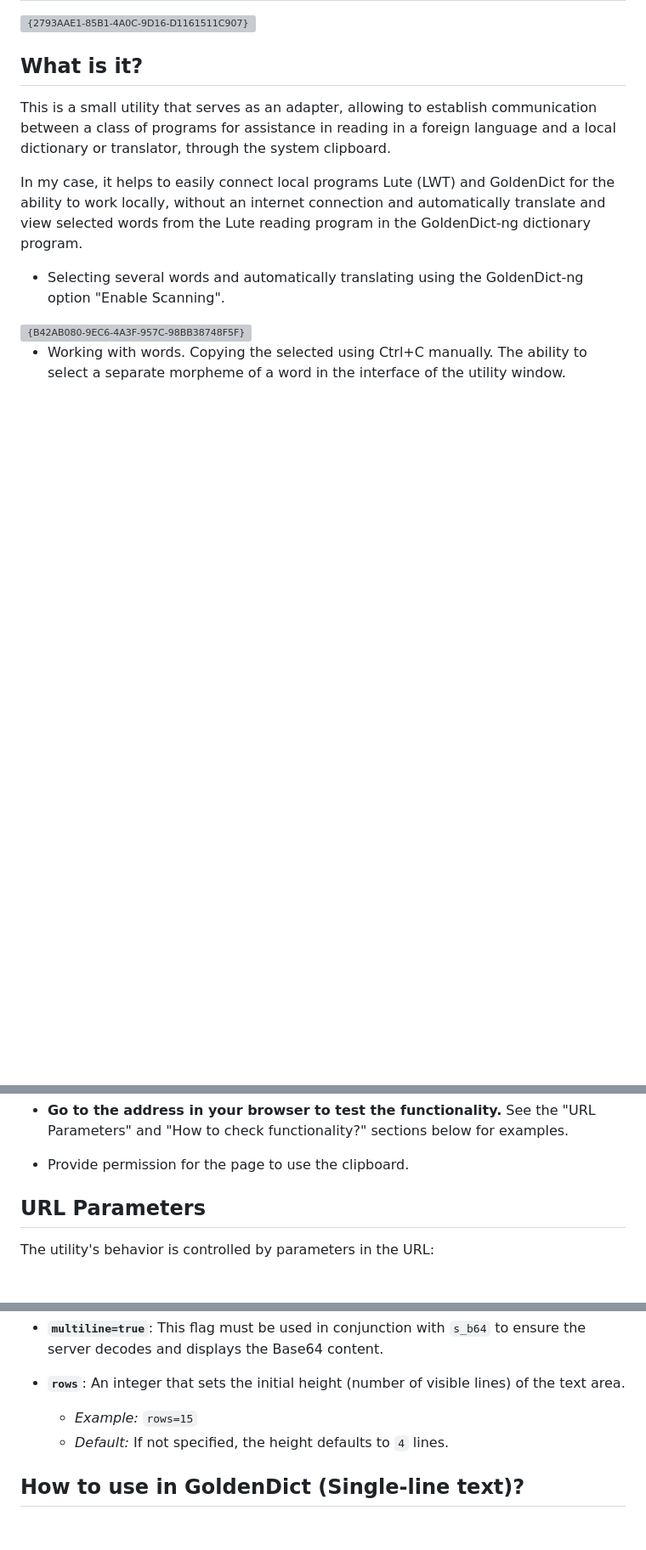
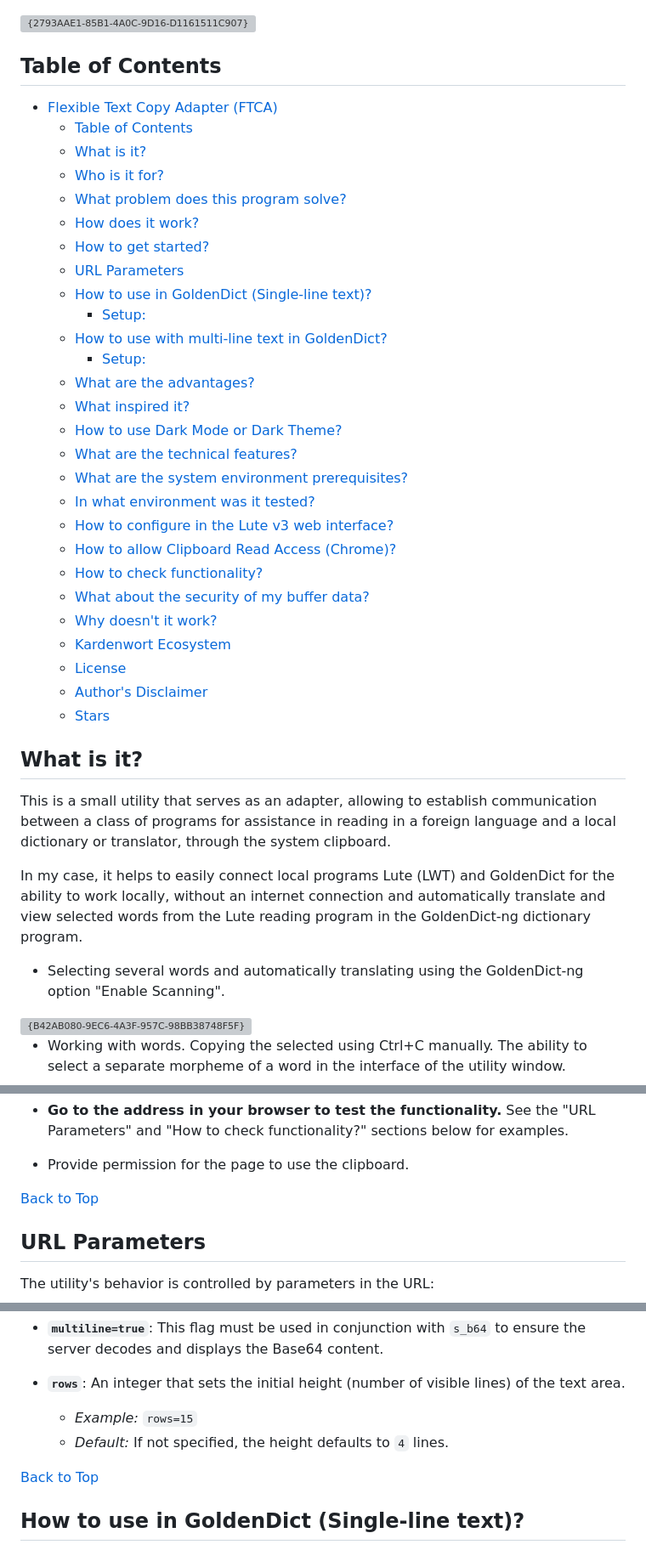
Before and after one commit to voothi/ftca, a Markdown page: README.md, 3 parts joined by grey strips. Shown at 85% size. Rendered like a GitHub page; blank space fills up the shorter version; grey boxes are pictures that could not be loaded.

```diff
--- a/README.md
+++ b/README.md
@@ -2,4 +7,33 @@
 <img width="407" alt="{2793AAE1-85B1-4A0C-9D16-D1161511C907}" src="https://github.com/user-attachments/assets/7798a69e-956c-4fdd-9f79-72f56b82332a" />
+
+## Table of Contents
+- [Flexible Text Copy Adapter (FTCA)](#flexible-text-copy-adapter-ftca)
+  - [Table of Contents](#table-of-contents)
+  - [What is it?](#what-is-it)
+  - [Who is it for?](#who-is-it-for)
+  - [What problem does this program solve?](#what-problem-does-this-program-solve)
+  - [How does it work?](#how-does-it-work)
+  - [How to get started?](#how-to-get-started)
+  - [URL Parameters](#url-parameters)
+  - [How to use in GoldenDict (Single-line text)?](#how-to-use-in-goldendict-single-line-text)
+      - [Setup:](#setup)
+  - [How to use with multi-line text in GoldenDict?](#how-to-use-with-multi-line-text-in-goldendict)
+      - [Setup:](#setup-1)
+  - [What are the advantages?](#what-are-the-advantages)
+  - [What inspired it?](#what-inspired-it)
+  - [How to use Dark Mode or Dark Theme?](#how-to-use-dark-mode-or-dark-theme)
+  - [What are the technical features?](#what-are-the-technical-features)
+  - [What are the system environment prerequisites?](#what-are-the-system-environment-prerequisites)
+  - [In what environment was it tested?](#in-what-environment-was-it-tested)
+  - [How to configure in the Lute v3 web interface?](#how-to-configure-in-the-lute-v3-web-interface)
+  - [How to allow Clipboard Read Access (Chrome)?](#how-to-allow-clipboard-read-access-chrome)
+  - [How to check functionality?](#how-to-check-functionality)
+  - [What about the security of my buffer data?](#what-about-the-security-of-my-buffer-data)
+  - [Why doesn't it work?](#why-doesnt-it-work)
+  - [Kardenwort Ecosystem](#kardenwort-ecosystem)
+  - [License](#license)
+  - [Author's Disclaimer](#authors-disclaimer)
+  - [Stars](#stars)
 
 ## What is it?
 This is a small utility that serves as an adapter, allowing to establish communication between a class of programs for assistance in reading in a foreign language and a local dictionary or translator, through the system clipboard.
@@ -43,6 +85,8 @@ Do not close the terminal window until you have finished working with the utilit
 See the "URL Parameters" and "How to check functionality?" sections below for examples.
 
 - Provide permission for the page to use the clipboard.
+
+[Back to Top](#table-of-contents)
 
 ## URL Parameters
 The utility's behavior is controlled by parameters in the URL:
@@ -61,6 +105,8 @@ The utility's behavior is controlled by parameters in the URL:
   - *Example:* `rows=15`
   - *Default:* If not specified, the height defaults to `4` lines.
 
+[Back to Top](#table-of-contents)
+
 ## How to use in GoldenDict (Single-line text)?
 This utility can be used not only with Lute but also within GoldenDict as a "Program" dictionary. This allows you to send the current search term to a new browser tab for easier editing or further processing.
 
```
Also changed, not shown: other parts of README.md (+49 -0 lines).
